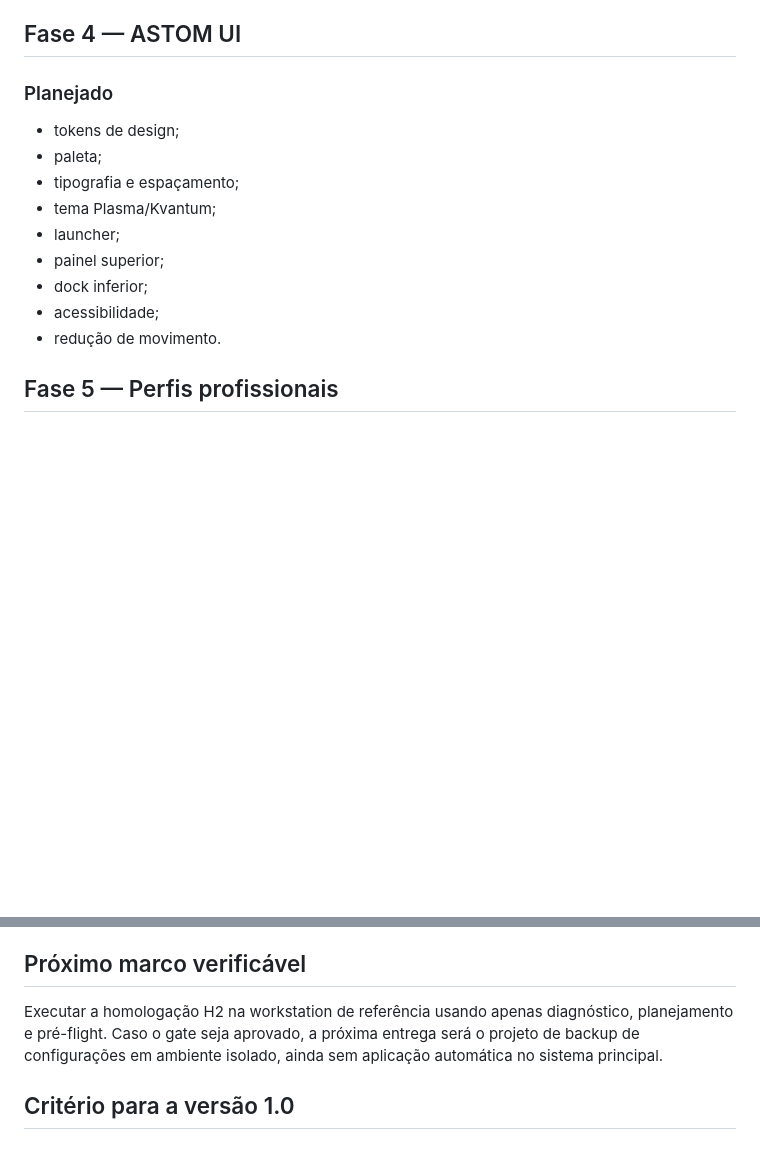
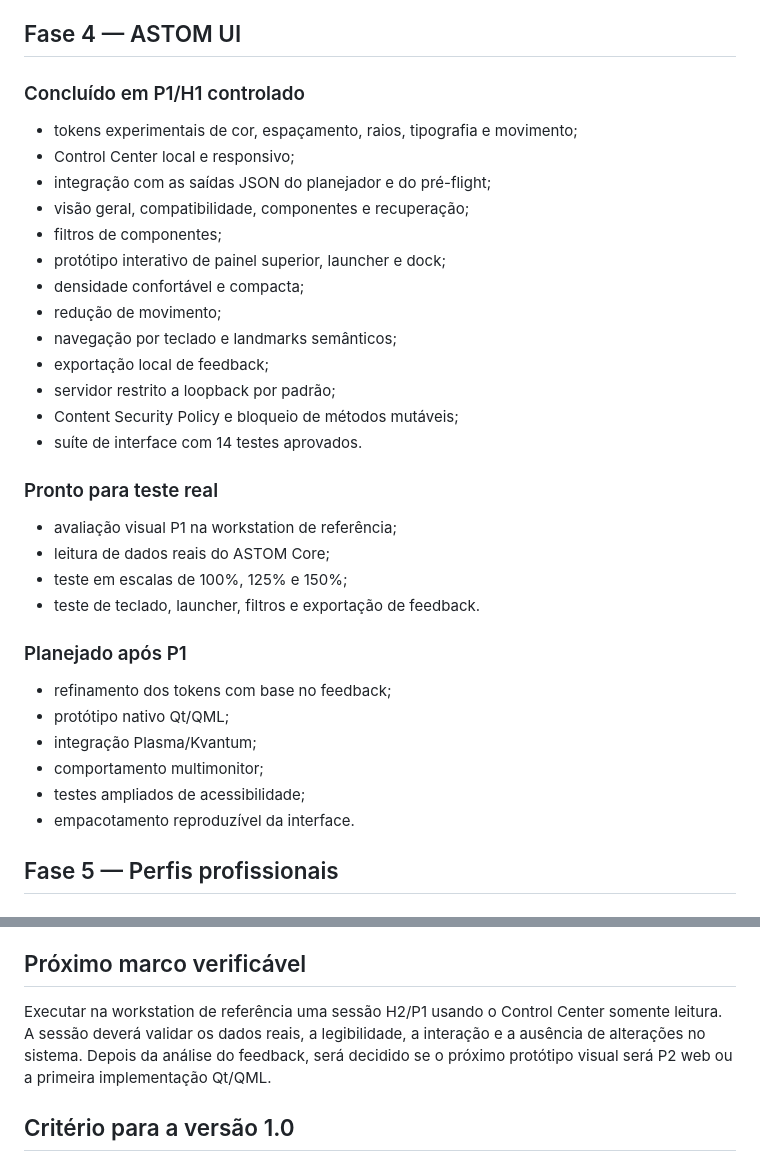
Before and after one commit to Ricardo88Pimenta/ASTOM-Platform, a Markdown page: ROADMAP.md, 2 parts joined by grey strips. Rendered like a GitHub page; blank space fills up the shorter version.

Commit message:
docs(ui): atualizar roadmap para teste real P1

```diff
--- a/ROADMAP.md
+++ b/ROADMAP.md
@@ -117,17 +117,37 @@ A Fase 1 ainda não está homologada para implantação real enquanto H2 permane
 
 ## Fase 4 — ASTOM UI
 
-### Planejado
+### Concluído em P1/H1 controlado
 
-- tokens de design;
-- paleta;
-- tipografia e espaçamento;
-- tema Plasma/Kvantum;
-- launcher;
-- painel superior;
-- dock inferior;
-- acessibilidade;
-- redução de movimento.
+- tokens experimentais de cor, espaçamento, raios, tipografia e movimento;
+- Control Center local e responsivo;
+- integração com as saídas JSON do planejador e do pré-flight;
+- visão geral, compatibilidade, componentes e recuperação;
+- filtros de componentes;
+- protótipo interativo de painel superior, launcher e dock;
+- densidade confortável e compacta;
+- redução de movimento;
+- navegação por teclado e landmarks semânticos;
+- exportação local de feedback;
+- servidor restrito a loopback por padrão;
+- Content Security Policy e bloqueio de métodos mutáveis;
+- suíte de interface com 14 testes aprovados.
+
+### Pronto para teste real
+
+- avaliação visual P1 na workstation de referência;
+- leitura de dados reais do ASTOM Core;
+- teste em escalas de 100%, 125% e 150%;
+- teste de teclado, launcher, filtros e exportação de feedback.
+
+### Planejado após P1
+
+- refinamento dos tokens com base no feedback;
+- protótipo nativo Qt/QML;
+- integração Plasma/Kvantum;
+- comportamento multimonitor;
+- testes ampliados de acessibilidade;
+- empacotamento reproduzível da interface.
 
 ## Fase 5 — Perfis profissionais
 
@@ -166,7 +186,7 @@ A Fase 1 ainda não está homologada para implantação real enquanto H2 permane
 
 ## Próximo marco verificável
 
-Executar a homologação H2 na workstation de referência usando apenas diagnóstico, planejamento e pré-flight. Caso o gate seja aprovado, a próxima entrega será o projeto de backup de configurações em ambiente isolado, ainda sem aplicação automática no sistema principal.
+Executar na workstation de referência uma sessão H2/P1 usando o Control Center somente leitura. A sessão deverá validar os dados reais, a legibilidade, a interação e a ausência de alterações no sistema. Depois da análise do feedback, será decidido se o próximo protótipo visual será P2 web ou a primeira implementação Qt/QML.
 
 ## Critério para a versão 1.0
 
```
